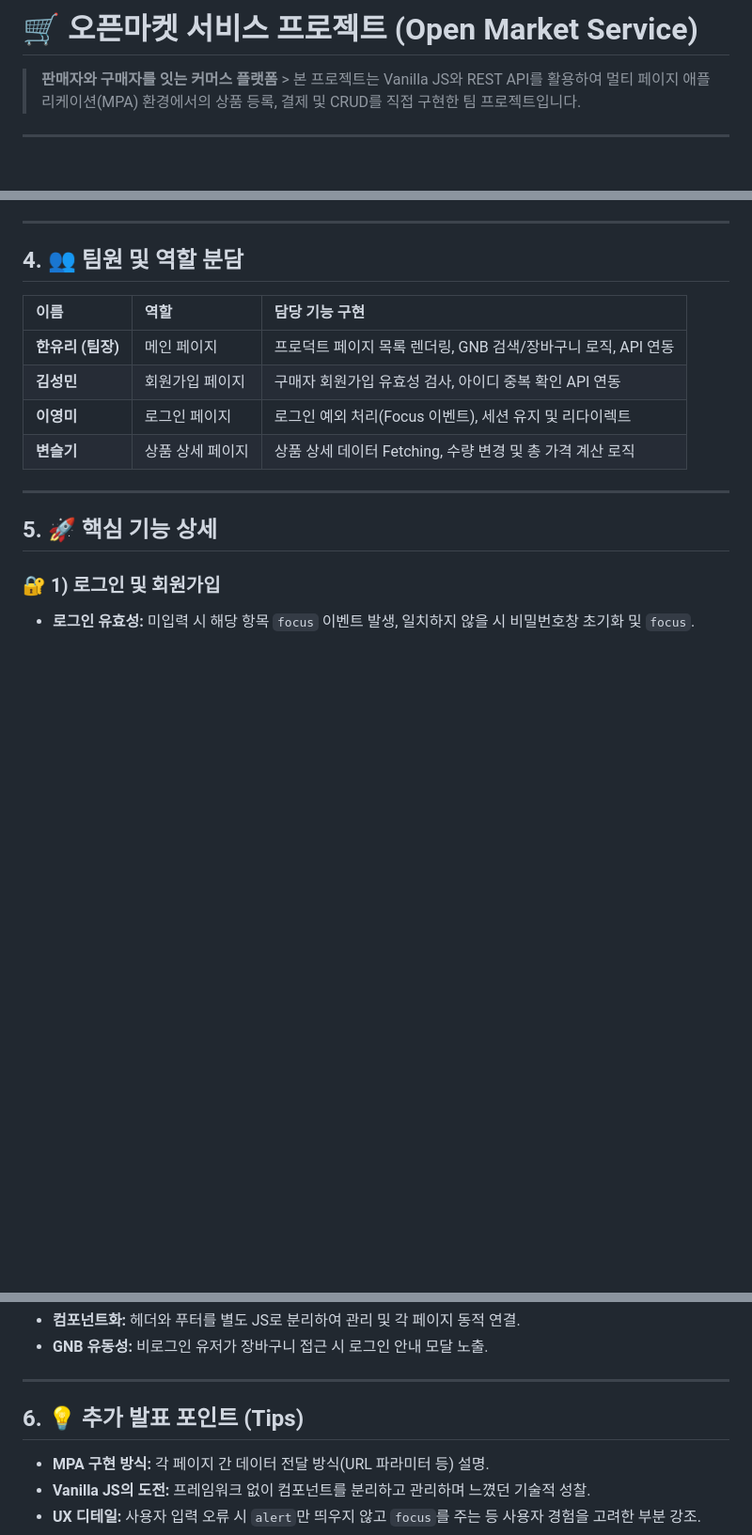
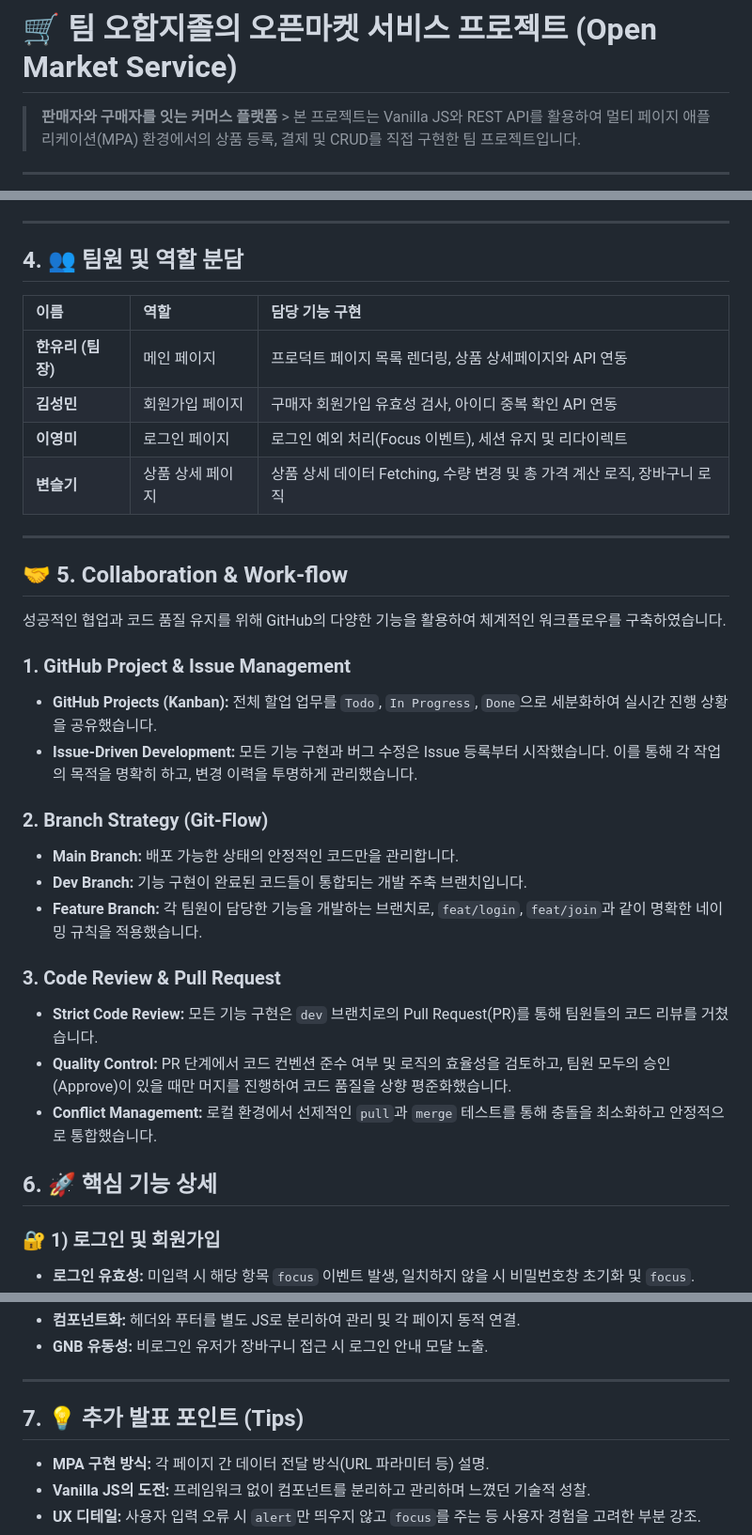
Before and after one commit to shoppingPage/openMarketService, a Markdown page: README.md, 3 parts joined by grey strips. Shown at 94% size. GitHub-like rendering; blank space fills up the shorter version.

Commit message:
add readme contents

```diff
--- a/README.md
+++ b/README.md
@@ -1,4 +1,4 @@
-# 🛒 오픈마켓 서비스 프로젝트 (Open Market Service)
+# 🛒 팀 오합지졸의 오픈마켓 서비스 프로젝트 (Open Market Service)
 
 > **판매자와 구매자를 잇는 커머스 플랫폼** > 본 프로젝트는 Vanilla JS와 REST API를 활용하여 멀티 페이지 애플리케이션(MPA) 환경에서의 상품 등록, 결제 및 CRUD를 직접 구현한 팀 프로젝트입니다.
 
@@ -70,16 +70,37 @@ root/
 
 ## 4. 👥 팀원 및 역할 분담
 
-| 이름              | 역할             | 담당 기능 구현                                                |
-| :---------------- | :--------------- | :------------------------------------------------------------ |
-| **한유리 (팀장)** | 메인 페이지      | 프로덕트 페이지 목록 렌더링, GNB 검색/장바구니 로직, API 연동 |
-| **김성민**        | 회원가입 페이지  | 구매자 회원가입 유효성 검사, 아이디 중복 확인 API 연동        |
-| **이영미**        | 로그인 페이지    | 로그인 예외 처리(Focus 이벤트), 세션 유지 및 리다이렉트       |
-| **변슬기**        | 상품 상세 페이지 | 상품 상세 데이터 Fetching, 수량 변경 및 총 가격 계산 로직     |
+| 이름              | 역할             | 담당 기능 구현                                                           |
+| :---------------- | :--------------- | :----------------------------------------------------------------------- |
+| **한유리 (팀장)** | 메인 페이지      | 프로덕트 페이지 목록 렌더링, 상품 상세페이지와 API 연동                  |
+| **김성민**        | 회원가입 페이지  | 구매자 회원가입 유효성 검사, 아이디 중복 확인 API 연동                   |
+| **이영미**        | 로그인 페이지    | 로그인 예외 처리(Focus 이벤트), 세션 유지 및 리다이렉트                  |
+| **변슬기**        | 상품 상세 페이지 | 상품 상세 데이터 Fetching, 수량 변경 및 총 가격 계산 로직, 장바구니 로직 |
 
 ---
 
-## 5. 🚀 핵심 기능 상세
+## 🤝 5. Collaboration & Work-flow
+
+성공적인 협업과 코드 품질 유지를 위해 GitHub의 다양한 기능을 활용하여 체계적인 워크플로우를 구축하였습니다.
+
+### 1. GitHub Project & Issue Management
+
+- **GitHub Projects (Kanban):** 전체 할업 업무를 `Todo`, `In Progress`, `Done`으로 세분화하여 실시간 진행 상황을 공유했습니다.
+- **Issue-Driven Development:** 모든 기능 구현과 버그 수정은 Issue 등록부터 시작했습니다. 이를 통해 각 작업의 목적을 명확히 하고, 변경 이력을 투명하게 관리했습니다.
+
+### 2. Branch Strategy (Git-Flow)
+
+- **Main Branch:** 배포 가능한 상태의 안정적인 코드만을 관리합니다.
+- **Dev Branch:** 기능 구현이 완료된 코드들이 통합되는 개발 주축 브랜치입니다.
+- **Feature Branch:** 각 팀원이 담당한 기능을 개발하는 브랜치로, `feat/login`, `feat/join`과 같이 명확한 네이밍 규칙을 적용했습니다.
+
+### 3. Code Review & Pull Request
+
+- **Strict Code Review:** 모든 기능 구현은 `dev` 브랜치로의 Pull Request(PR)를 통해 팀원들의 코드 리뷰를 거쳤습니다.
+- **Quality Control:** PR 단계에서 코드 컨벤션 준수 여부 및 로직의 효율성을 검토하고, 팀원 모두의 승인(Approve)이 있을 때만 머지를 진행하여 코드 품질을 상향 평준화했습니다.
+- **Conflict Management:** 로컬 환경에서 선제적인 `pull`과 `merge` 테스트를 통해 충돌을 최소화하고 안정적으로 통합했습니다.
+
+## 6. 🚀 핵심 기능 상세
 
 ### 🔐 1) 로그인 및 회원가입
 
@@ -101,7 +122,7 @@ root/
 
 ---
 
-## 6. 💡 추가 발표 포인트 (Tips)
+## 7. 💡 추가 발표 포인트 (Tips)
 
 - **MPA 구현 방식:** 각 페이지 간 데이터 전달 방식(URL 파라미터 등) 설명.
 - **Vanilla JS의 도전:** 프레임워크 없이 컴포넌트를 분리하고 관리하며 느꼈던 기술적 성찰.
```
